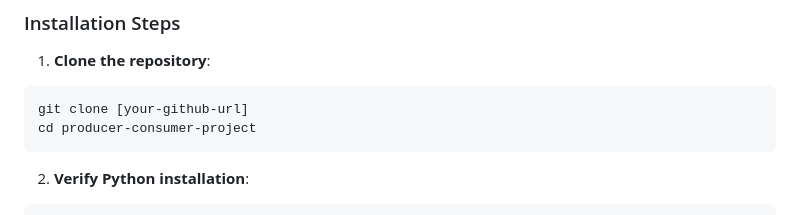
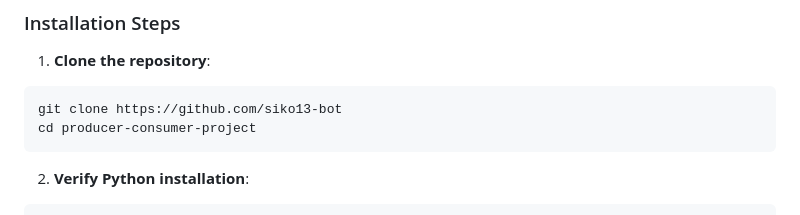
Before and after one commit to siko13-bot/producer-consumer-csc411, a Markdown page: README.md, the part around the change. Drawn GitHub-style.

````diff
--- a/README.md
+++ b/README.md
@@ -127,7 +127,7 @@ producer-consumer-project/
 1. **Clone the repository**:
 
 ```bash
-git clone [your-github-url]
+git clone https://github.com/siko13-bot
 cd producer-consumer-project
 ```
 
````
